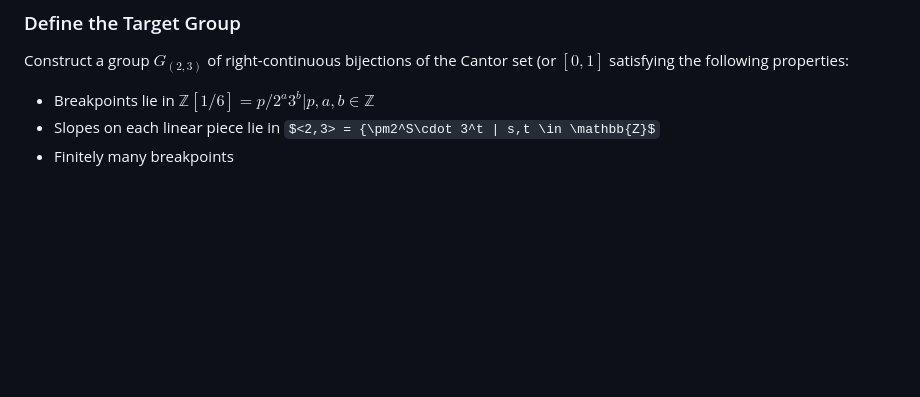
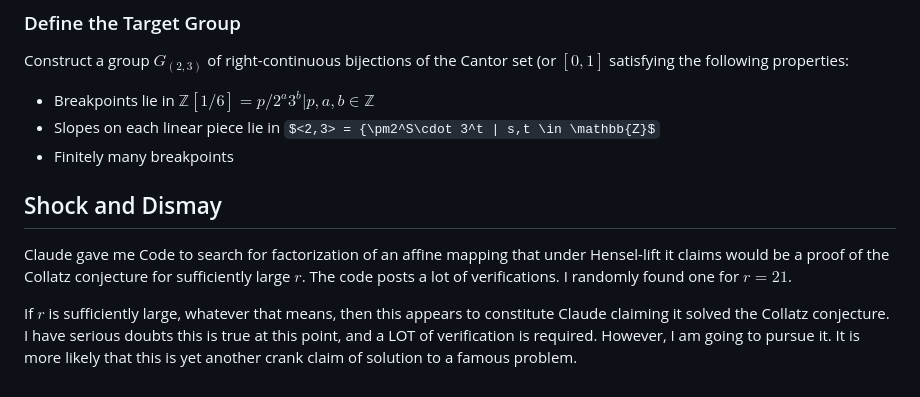
Before and after one commit to spgarbet/collatz, a Markdown page: README.md, the part around the change. Rendered like a GitHub page; some formulas as TeX source; blank space fills up the shorter version.

```diff
--- a/README.md
+++ b/README.md
@@ -64,3 +64,10 @@ Construct a group $G_(2,3)$ of right-continuous bijections of the Cantor set (or
 - Breakpoints lie in $\mathbb{Z}[1/6] = {p/2^a3^b | p,a,b \in \mathbb{Z} }$
 - Slopes on each linear piece lie in $<2,3> = {\pm2^S\cdot 3^t | s,t \in \mathbb{Z}$
 - Finitely many breakpoints
+
+## Shock and Dismay
+
+Claude gave me Code to search for factorization of an affine mapping that under Hensel-lift it claims would be a proof of the Collatz conjecture
+for sufficiently large $r$. The code posts a lot of verifications. I randomly found one for $r=21$.
+
+If $r$ is sufficiently large, whatever that means, then this appears to constitute Claude claiming it solved the Collatz conjecture. I have serious doubts this is true at this point, and a LOT of verification is required. However, I am going to pursue it. It is more likely that this is yet another crank claim of solution to a famous problem.
```
